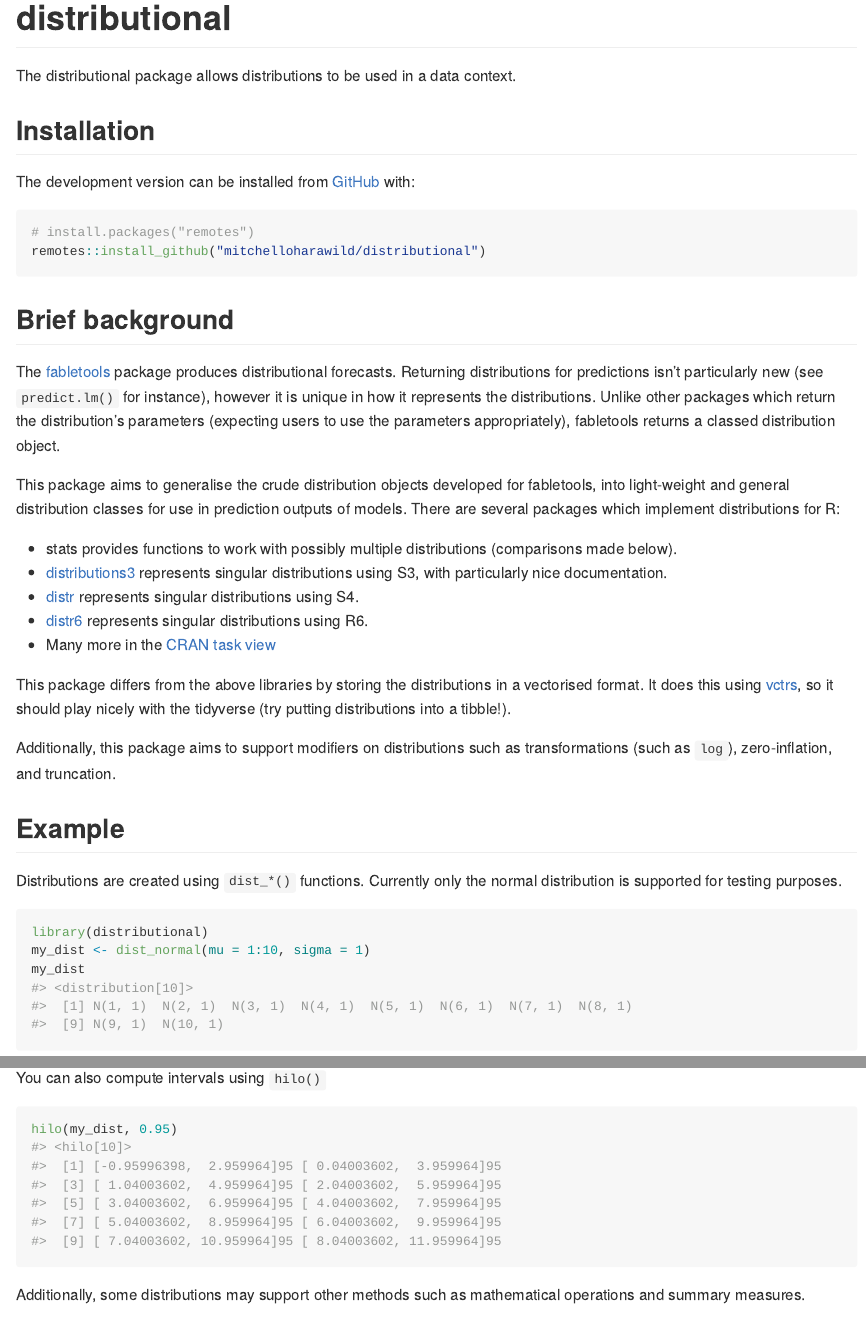
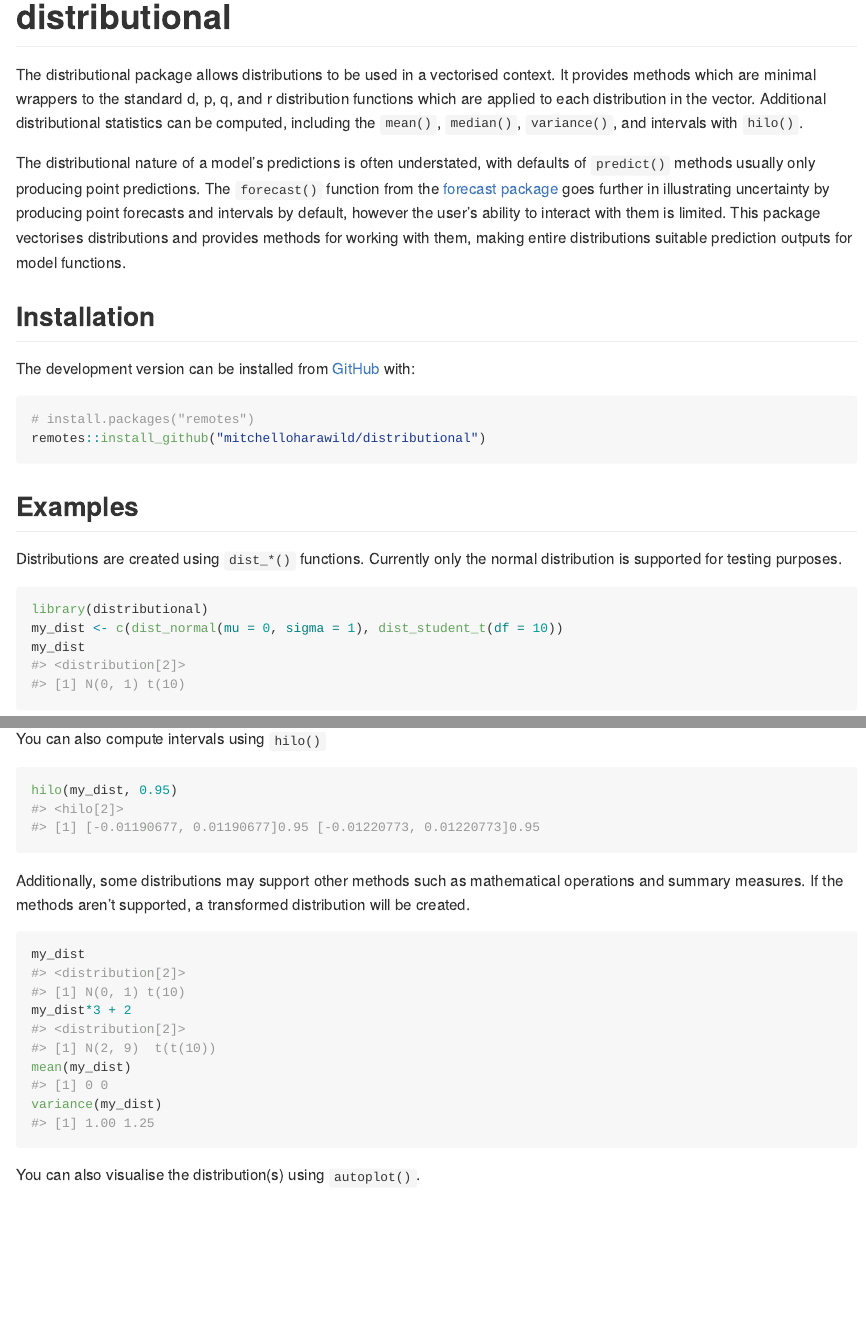
Before and after one commit to mitchelloharawild/distributional, an R Markdown document (README.Rmd): the page in a window 1100 px wide, from its top, and a second part further down, joined at a grey line. The pictures show the output file README.md that the author committed with the source, drawn offline in the style of GitHub; badge pictures from the web are left out.

Commit message:
Updated README

````diff
--- a/README.Rmd
+++ b/README.Rmd
@@ -23,7 +23,9 @@ set.seed(0)
 [![CRAN status](https://www.r-pkg.org/badges/version/distributional)](https://CRAN.R-project.org/package=distributional)
 <!-- badges: end -->
 
-The distributional package allows distributions to be used in a data context.
+The distributional package allows distributions to be used in a vectorised context. It provides methods which are minimal wrappers to the standard d, p, q, and r distribution functions which are applied to each distribution in the vector. Additional distributional statistics can be computed, including the `mean()`, `median()`, `variance()`, and intervals with `hilo()`.
+
+The distributional nature of a model's predictions is often understated, with defaults of `predict()` methods usually only producing point predictions. The `forecast()` function from the [forecast package](https://cloud.r-project.org/package=forecast) goes further in illustrating uncertainty by producing point forecasts and intervals by default, however the user's ability to interact with them is limited. This package vectorises distributions and provides methods for working with them, making entire distributions suitable prediction outputs for model functions.
 
 ## Installation
 
@@ -40,30 +42,14 @@ The development version can be installed from [GitHub](https://github.com/mitche
 remotes::install_github("mitchelloharawild/distributional")
 ```
 
-## Brief background
-
-The [fabletools](https://github.com/tidyverts/fabletools) package produces distributional forecasts. Returning distributions for predictions isn't particularly new (see `predict.lm()` for instance), however it is unique in how it represents the distributions. Unlike other packages which return the distribution's parameters (expecting users to use the parameters appropriately), fabletools returns a classed distribution object.
-
-This package aims to generalise the crude distribution objects developed for fabletools, into light-weight and general distribution classes for use in prediction outputs of models. There are several packages which implement distributions for R:
-
-* stats provides functions to work with possibly multiple distributions (comparisons made below).
-* [distributions3](https://cran.r-project.org/package=distributions3) represents singular distributions using S3, with particularly nice documentation.
-* [distr](https://cran.r-project.org/package=distr) represents singular distributions using S4.
-* [distr6](https://cran.r-project.org/package=distr6) represents singular distributions using R6.
-* Many more in the [CRAN task view](https://cran.r-project.org/view=Distributions)
-
-This package differs from the above libraries by storing the distributions in a vectorised format. It does this using [vctrs](https://vctrs.r-lib.org/), so it should play nicely with the tidyverse (try putting distributions into a tibble!).
-
-Additionally, this package aims to support modifiers on distributions such as transformations (such as `log`), zero-inflation, and truncation.
-
-## Example
+## Examples
 
 Distributions are created using `dist_*()` functions.
 Currently only the normal distribution is supported for testing purposes.
 
 ```{r object}
 library(distributional)
-my_dist <- dist_normal(mu = 1:10, sigma = 1)
+my_dist <- c(dist_normal(mu = 0, sigma = 1), dist_student_t(df = 10))
 my_dist
 ```
 
@@ -82,7 +68,7 @@ You can also compute intervals using `hilo()`
 hilo(my_dist, 0.95)
 ```
 
-Additionally, some distributions may support other methods such as mathematical operations and summary measures.
+Additionally, some distributions may support other methods such as mathematical operations and summary measures. If the methods aren't supported, a transformed distribution will be created.
 
 ```{r math}
 my_dist
````
Also changed, not shown: README.md, README.Rmd (23 more changed lines), 2 other files.
